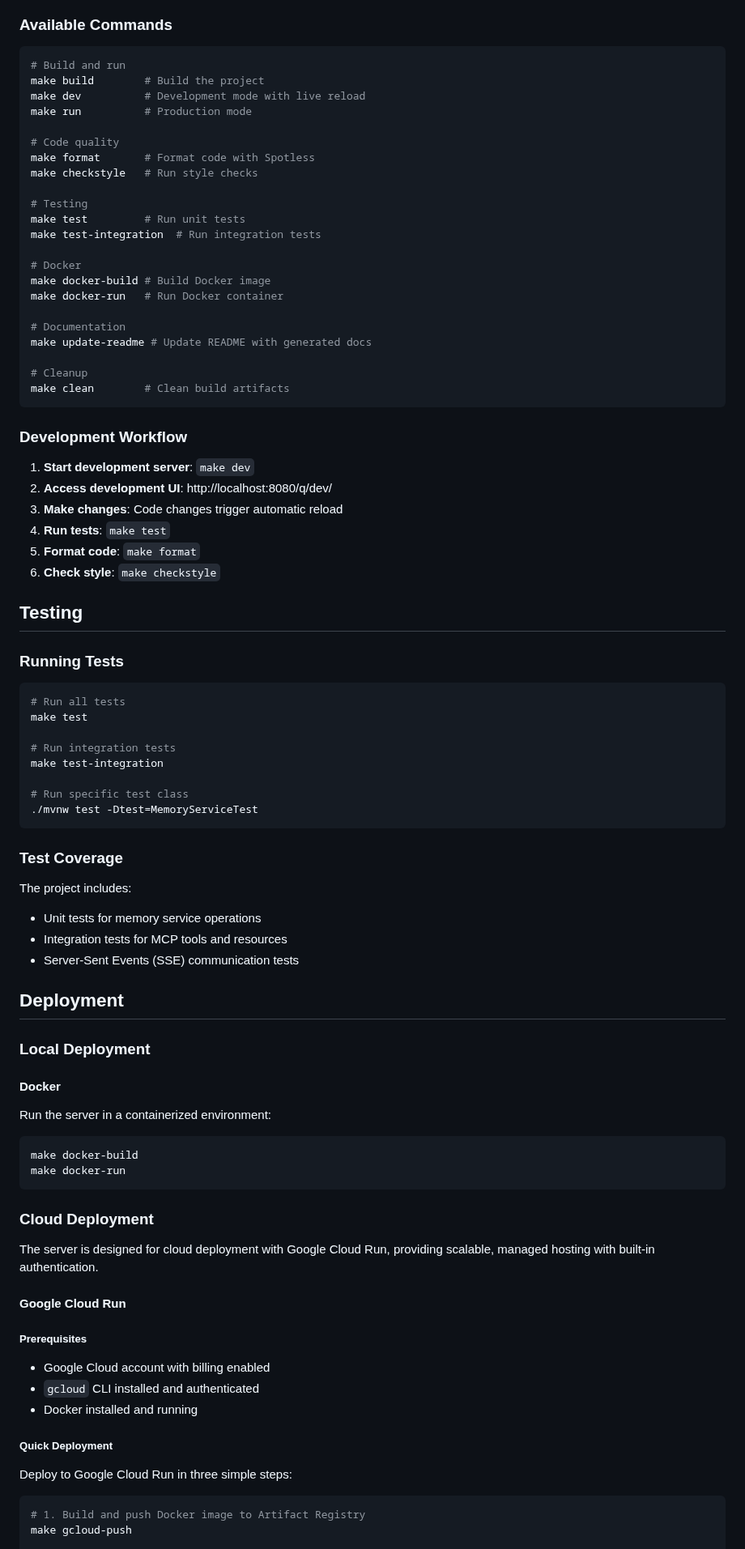
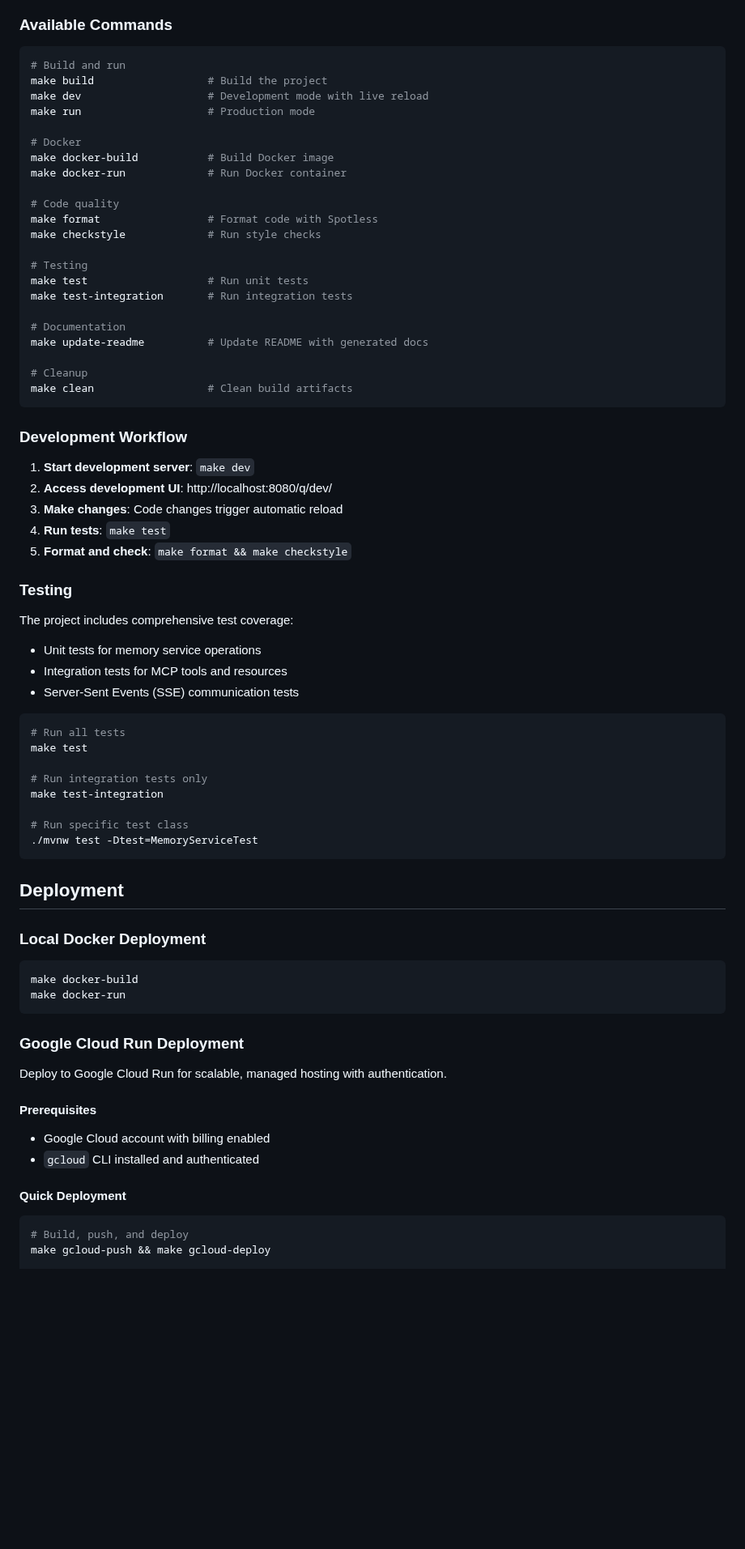
Before and after one commit to jason-riddle/mcp, a Markdown page: README.md, the part around one of its changes. Shown at 81% size. GitHub-like rendering; blank space fills up the shorter version.

````diff
--- a/README.md
+++ b/README.md
@@ -182,27 +208,27 @@ Guidance prompts for memory management:
 
 ```bash
 # Build and run
-make build        # Build the project
-make dev          # Development mode with live reload
-make run          # Production mode
+make build                  # Build the project
+make dev                    # Development mode with live reload
+make run                    # Production mode
+
+# Docker
+make docker-build           # Build Docker image
+make docker-run             # Run Docker container
 
 # Code quality
-make format       # Format code with Spotless
-make checkstyle   # Run style checks
+make format                 # Format code with Spotless
+make checkstyle             # Run style checks
 
 # Testing
-make test         # Run unit tests
-make test-integration  # Run integration tests
-
-# Docker
-make docker-build # Build Docker image
-make docker-run   # Run Docker container
+make test                   # Run unit tests
+make test-integration       # Run integration tests
 
 # Documentation
-make update-readme # Update README with generated docs
+make update-readme          # Update README with generated docs
 
 # Cleanup
-make clean        # Clean build artifacts
+make clean                  # Clean build artifacts
 ```
 
 ### Development Workflow
@@ -211,56 +237,46 @@ make clean        # Clean build artifacts
 2. **Access development UI**: http://localhost:8080/q/dev/
 3. **Make changes**: Code changes trigger automatic reload
 4. **Run tests**: `make test`
-5. **Format code**: `make format`
-6. **Check style**: `make checkstyle`
+5. **Format and check**: `make format && make checkstyle`
 
-## Testing
+### Testing
 
-### Running Tests
+The project includes comprehensive test coverage:
+- Unit tests for memory service operations
+- Integration tests for MCP tools and resources
+- Server-Sent Events (SSE) communication tests
 
 ```bash
 # Run all tests
 make test
 
-# Run integration tests
+# Run integration tests only
 make test-integration
 
 # Run specific test class
 ./mvnw test -Dtest=MemoryServiceTest
 ```
 
-### Test Coverage
-
-The project includes:
-- Unit tests for memory service operations
-- Integration tests for MCP tools and resources
-- Server-Sent Events (SSE) communication tests
-
 ## Deployment
 
-### Local Deployment
+### Local Docker Deployment
 
-#### Docker
-Run the server in a containerized environment:
 ```bash
 make docker-build
 make docker-run
 ```
 
-### Cloud Deployment
+### Google Cloud Run Deployment
 
-The server is designed for cloud deployment with Google Cloud Run, providing scalable, managed hosting with built-in authentication.
+Deploy to Google Cloud Run for scalable, managed hosting with authentication.
 
-#### Google Cloud Run
-
-##### Prerequisites
+#### Prerequisites
 - Google Cloud account with billing enabled
 - `gcloud` CLI installed and authenticated
-- Docker installed and running
 
-##### Quick Deployment
-Deploy to Google Cloud Run in three simple steps:
+#### Quick Deployment
+
 ```bash
-# 1. Build and push Docker image to Artifact Registry
-make gcloud-push
+# Build, push, and deploy
+make gcloud-push && make gcloud-deploy
 
````
Also changed, not shown: other parts of README.md (+58 -55 lines), AGENTS.md (+35 -28 lines).
